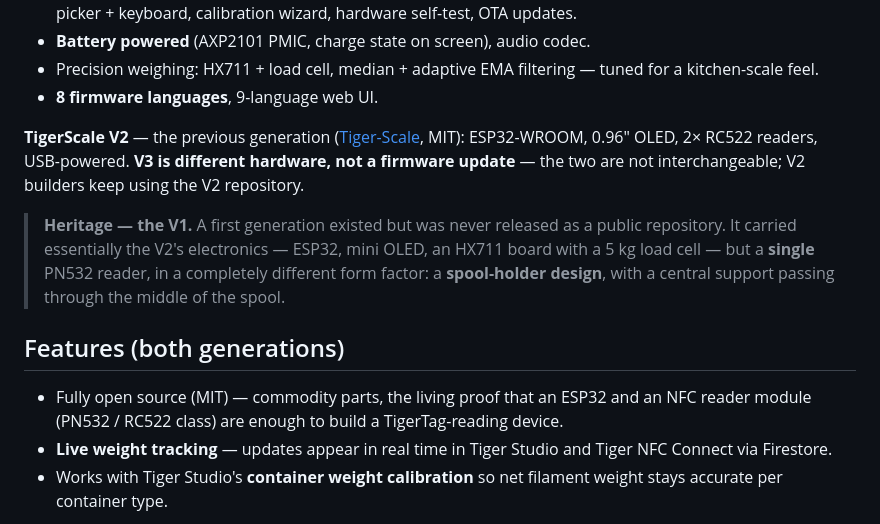
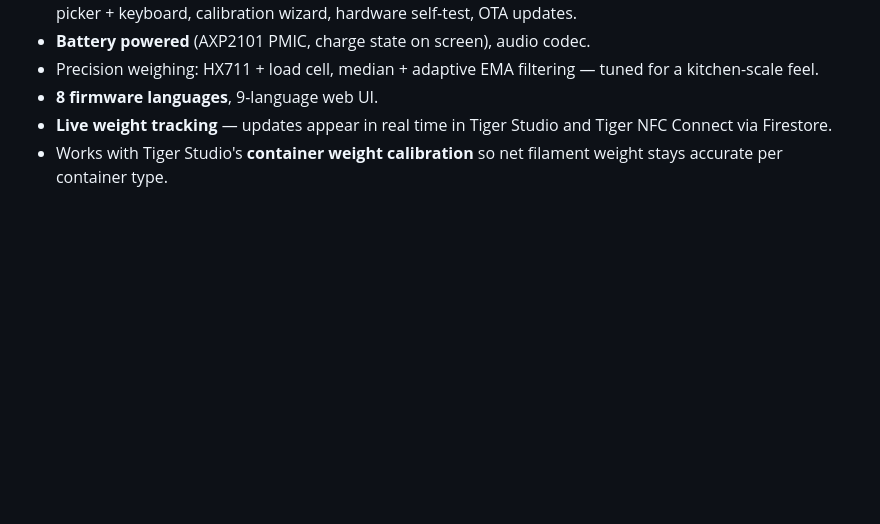
Before and after one commit to TigerTag-Project/TigerSystem-Docs, a Markdown page: docs/products/tigerscale.md, the part around one of its changes. Drawn GitHub-style; blank space fills up the shorter version.

```diff
--- a/docs/products/tigerscale.md
+++ b/docs/products/tigerscale.md
@@ -37,24 +28,6 @@ flowchart LR
 - Precision weighing: HX711 + load cell, median + adaptive EMA filtering —
  tuned for a kitchen-scale feel.
 - **8 firmware languages**, 9-language web UI.
-
-**TigerScale V2** — the previous generation
-([Tiger-Scale](https://github.com/TigerTag-Project/Tiger-Scale), MIT):
-ESP32-WROOM, 0.96″ OLED, 2× RC522 readers, USB-powered. **V3 is different
-hardware, not a firmware update** — the two are not interchangeable; V2
-builders keep using the V2 repository.
-
-> **Heritage — the V1.** A first generation existed but was never released
-> as a public repository. It carried essentially the V2's electronics —
-> ESP32, mini OLED, an HX711 board with a 5 kg load cell — but a **single**
-> PN532 reader, in a completely different form factor: a **spool-holder
-> design**, with a central support passing through the middle of the spool.
-
-## Features (both generations)
-
-- Fully open source (MIT) — commodity parts, the living proof that an ESP32
- and an NFC reader module (PN532 / RC522 class) are enough to build a
- TigerTag-reading device.
 - **Live weight tracking** — updates appear in real time in Tiger Studio and
  Tiger NFC Connect via Firestore.
 - Works with Tiger Studio's **container weight calibration** so net filament
```
Also changed, not shown: other parts of docs/products/tigerscale.md (+40 -14 lines), docs/assets/tigerscale-at-home.jpg (added), docs/assets/tigerscale-v3.png (added), 1 other file.
